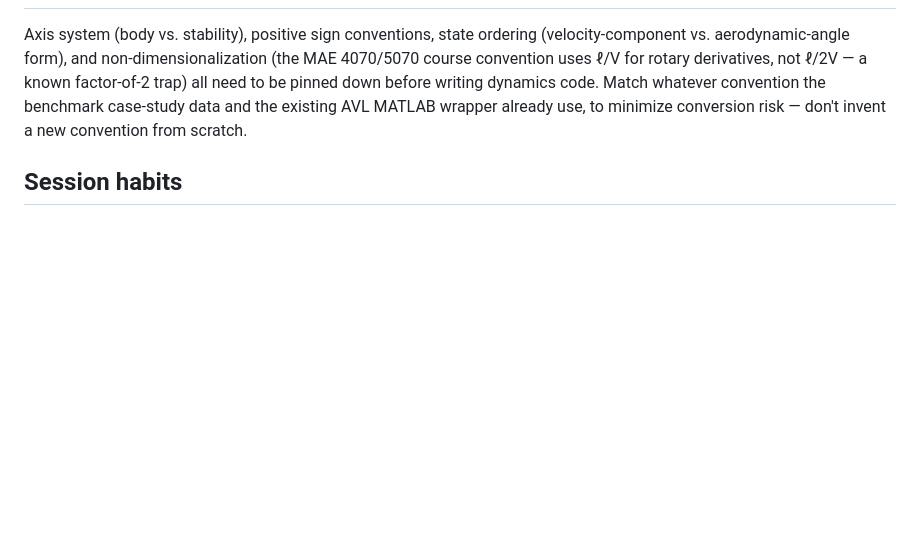
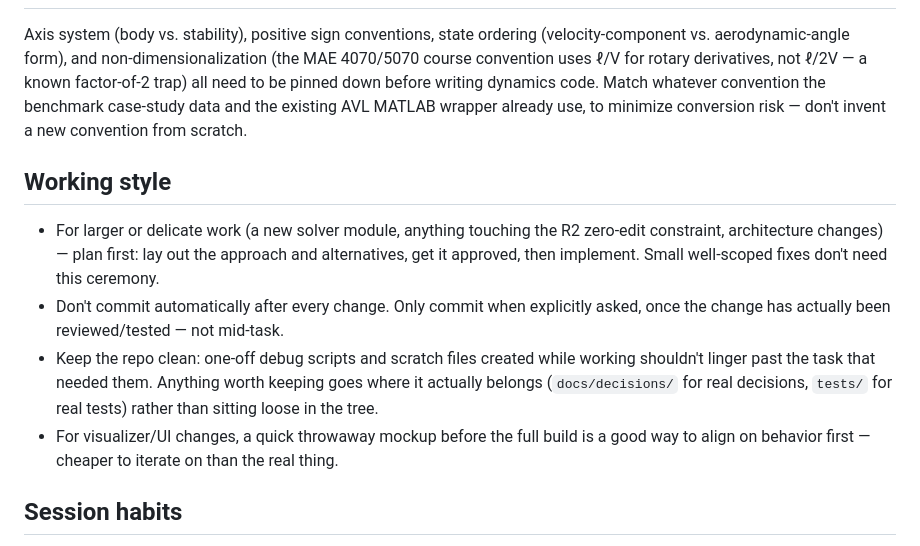
Before and after one commit to ishanr254/flight-dynamics-sim, a Markdown page: CLAUDE.md, the part around the change. Rendered like a GitHub page; blank space fills up the shorter version.

Commit message:
Add Working style section to CLAUDE.md
Documents session-conduct conventions: plan first for larger/delicate
work, no auto-committing, keep the repo clean of scratch artifacts, and
mockup-first for visualizer/UI changes.

Co-Authored-By: Claude Sonnet 5 <noreply@anthropic.com>

```diff
--- a/CLAUDE.md
+++ b/CLAUDE.md
@@ -80,6 +80,21 @@ Match whatever convention the benchmark case-study data and the existing AVL
 MATLAB wrapper already use, to minimize conversion risk — don't invent a new
 convention from scratch.
 
+## Working style
+
+- For larger or delicate work (a new solver module, anything touching the R2
+  zero-edit constraint, architecture changes) — plan first: lay out the approach
+  and alternatives, get it approved, then implement. Small well-scoped fixes don't
+  need this ceremony.
+- Don't commit automatically after every change. Only commit when explicitly
+  asked, once the change has actually been reviewed/tested — not mid-task.
+- Keep the repo clean: one-off debug scripts and scratch files created while
+  working shouldn't linger past the task that needed them. Anything worth keeping
+  goes where it actually belongs (`docs/decisions/` for real decisions, `tests/`
+  for real tests) rather than sitting loose in the tree.
+- For visualizer/UI changes, a quick throwaway mockup before the full build is a
+  good way to align on behavior first — cheaper to iterate on than the real thing.
+
 ## Session habits
 
 - Update the Status section below and add a dated file to `docs/decisions/` before
```
